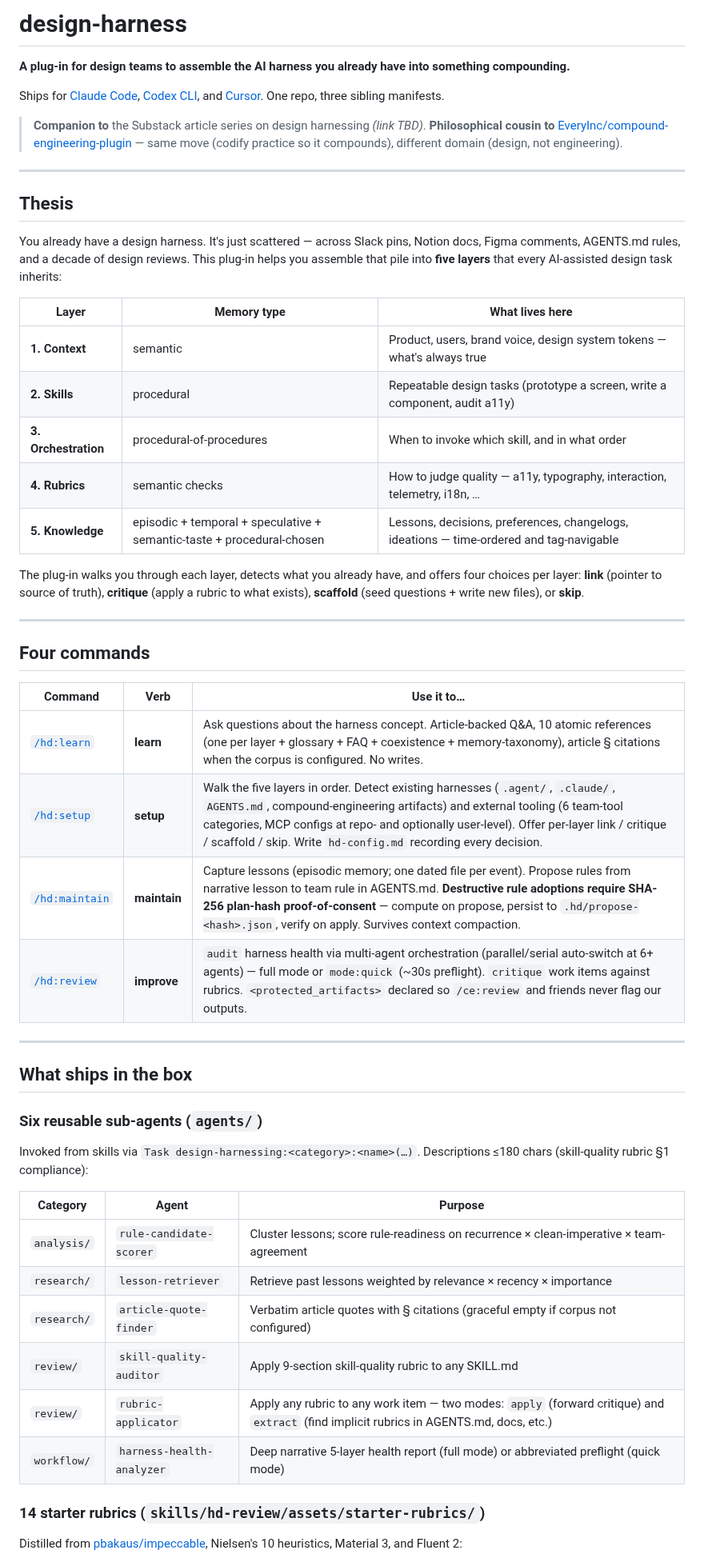
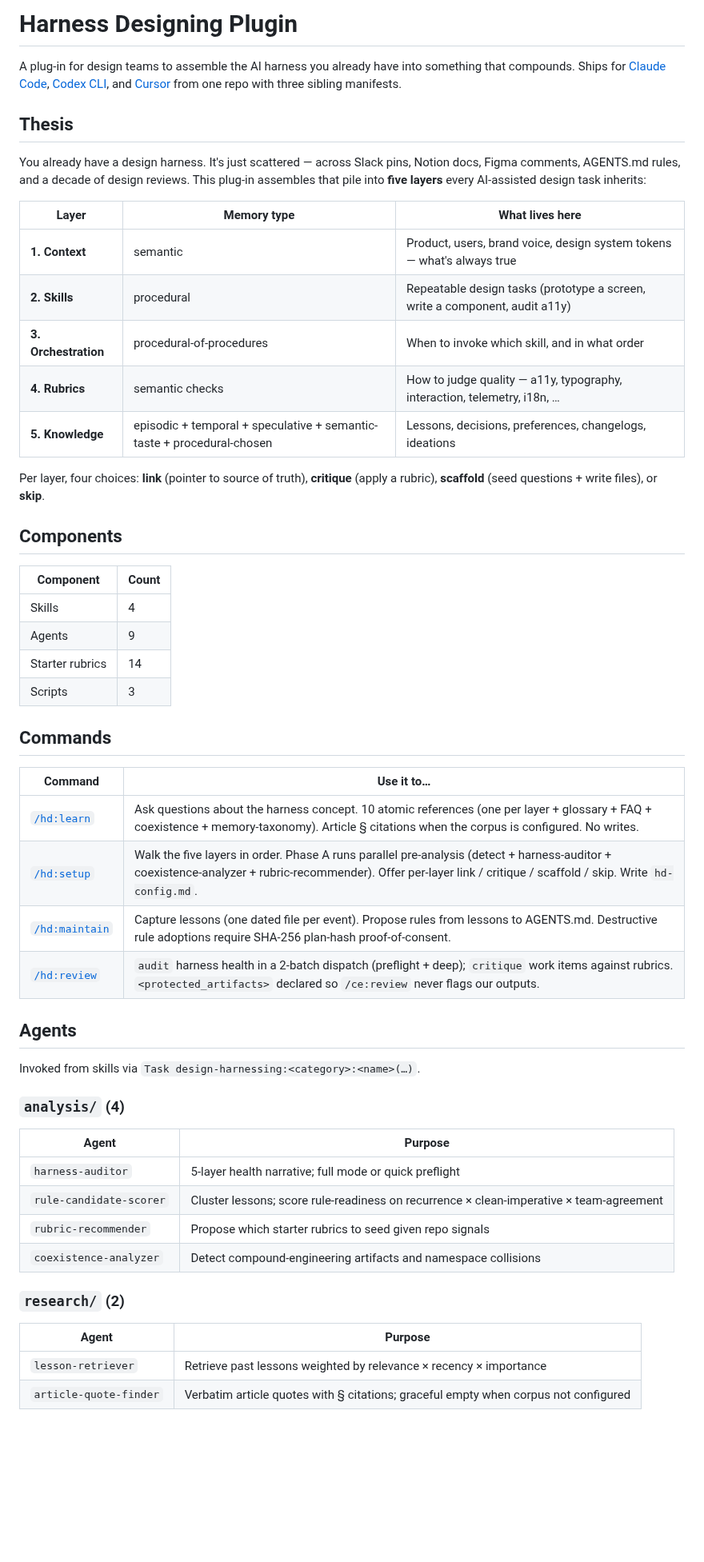
Before and after one commit to BilLogic/harness-designing-plugin, a Markdown page: README.md, the part around one of its changes. Shown at 80% size. Rendered like a GitHub page; blank space fills up the shorter version.

```diff
--- a/README.md
+++ b/README.md
@@ -1,17 +1,10 @@
-# design-harness
+# Harness Designing Plugin
 
-**A plug-in for design teams to assemble the AI harness you already have into something compounding.**
-
-Ships for [Claude Code](https://claude.com/claude-code), [Codex CLI](https://github.com/openai/codex), and [Cursor](https://cursor.com). One repo, three sibling manifests.
-
-> **Companion to** the Substack article series on design harnessing *(link TBD)*.
-> **Philosophical cousin to** [EveryInc/compound-engineering-plugin](https://github.com/EveryInc/compound-engineering-plugin) — same move (codify practice so it compounds), different domain (design, not engineering).
-
----
+A plug-in for design teams to assemble the AI harness you already have into something that compounds. Ships for [Claude Code](https://claude.com/claude-code), [Codex CLI](https://github.com/openai/codex), and [Cursor](https://cursor.com) from one repo with three sibling manifests.
 
 ## Thesis
 
-You already have a design harness. It's just scattered — across Slack pins, Notion docs, Figma comments, AGENTS.md rules, and a decade of design reviews. This plug-in helps you assemble that pile into **five layers** that every AI-assisted design task inherits:
+You already have a design harness. It's just scattered — across Slack pins, Notion docs, Figma comments, AGENTS.md rules, and a decade of design reviews. This plug-in assembles that pile into **five layers** every AI-assisted design task inherits:
 
 | Layer | Memory type | What lives here |
 |---|---|---|
@@ -19,39 +12,45 @@ You already have a design harness. It's just scattered — across Slack pins, No
 | **2. Skills** | procedural | Repeatable design tasks (prototype a screen, write a component, audit a11y) |
 | **3. Orchestration** | procedural-of-procedures | When to invoke which skill, and in what order |
 | **4. Rubrics** | semantic checks | How to judge quality — a11y, typography, interaction, telemetry, i18n, … |
-| **5. Knowledge** | episodic + temporal + speculative + semantic-taste + procedural-chosen | Lessons, decisions, preferences, changelogs, ideations — time-ordered and tag-navigable |
+| **5. Knowledge** | episodic + temporal + speculative + semantic-taste + procedural-chosen | Lessons, decisions, preferences, changelogs, ideations |
 
-The plug-in walks you through each layer, detects what you already have, and offers four choices per layer: **link** (pointer to source of truth), **critique** (apply a rubric to what exists), **scaffold** (seed questions + write new files), or **skip**.
+Per layer, four choices: **link** (pointer to source of truth), **critique** (apply a rubric), **scaffold** (seed questions + write files), or **skip**.
 
----
+## Components
 
-## Four commands
+| Component | Count |
+|---|---|
+| Skills | 4 |
+| Agents | 9 |
+| Starter rubrics | 14 |
+| Scripts | 3 |
 
-| Command | Verb | Use it to… |
-|---|---|---|
-| [`/hd:learn`](skills/hd-learn/SKILL.md) | **learn** | Ask questions about the harness concept. Article-backed Q&A, 10 atomic references (one per layer + glossary + FAQ + coexistence + memory-taxonomy), article § citations when the corpus is configured. No writes. |
-| [`/hd:setup`](skills/hd-setup/SKILL.md) | **setup** | Walk the five layers in order. Detect existing harnesses (`.agent/`, `.claude/`, `AGENTS.md`, compound-engineering artifacts) and external tooling (6 team-tool categories, MCP configs at repo- and optionally user-level). Offer per-layer link / critique / scaffold / skip. Write `hd-config.md` recording every decision. |
-| [`/hd:maintain`](skills/hd-maintain/SKILL.md) | **maintain** | Capture lessons (episodic memory; one dated file per event). Propose rules from narrative lesson to team rule in AGENTS.md. **Destructive rule adoptions require SHA-256 plan-hash proof-of-consent** — compute on propose, persist to `.hd/propose-<hash>.json`, verify on apply. Survives context compaction. |
-| [`/hd:review`](skills/hd-review/SKILL.md) | **improve** | `audit` harness health via multi-agent orchestration (parallel/serial auto-switch at 6+ agents) — full mode or `mode:quick` (~30s preflight). `critique` work items against rubrics. `<protected_artifacts>` declared so `/ce:review` and friends never flag our outputs. |
+## Commands
 
----
+| Command | Use it to… |
+|---|---|
+| [`/hd:learn`](skills/hd-learn/SKILL.md) | Ask questions about the harness concept. 10 atomic references (one per layer + glossary + FAQ + coexistence + memory-taxonomy). Article § citations when the corpus is configured. No writes. |
+| [`/hd:setup`](skills/hd-setup/SKILL.md) | Walk the five layers in order. Phase A runs parallel pre-analysis (detect + harness-auditor + coexistence-analyzer + rubric-recommender). Offer per-layer link / critique / scaffold / skip. Write `hd-config.md`. |
+| [`/hd:maintain`](skills/hd-maintain/SKILL.md) | Capture lessons (one dated file per event). Propose rules from lessons to AGENTS.md. Destructive rule adoptions require SHA-256 plan-hash proof-of-consent. |
+| [`/hd:review`](skills/hd-review/SKILL.md) | `audit` harness health in a 2-batch dispatch (preflight + deep); `critique` work items against rubrics. `<protected_artifacts>` declared so `/ce:review` never flags our outputs. |
 
-## What ships in the box
+## Agents
 
-### Six reusable sub-agents (`agents/`)
+Invoked from skills via `Task design-harnessing:<category>:<name>(…)`.
 
-Invoked from skills via `Task design-harnessing:<category>:<name>(…)`. Descriptions ≤180 chars (skill-quality rubric §1 compliance):
+### `analysis/` (4)
 
-| Category | Agent | Purpose |
-|---|---|---|
-| `analysis/` | `rule-candidate-scorer` | Cluster lessons; score rule-readiness on recurrence × clean-imperative × team-agreement |
-| `research/` | `lesson-retriever` | Retrieve past lessons weighted by relevance × recency × importance |
-| `research/` | `article-quote-finder` | Verbatim article quotes with § citations (graceful empty if corpus not configured) |
-| `review/` | `skill-quality-auditor` | Apply 9-section skill-quality rubric to any SKILL.md |
-| `review/` | `rubric-applicator` | Apply any rubric to any work item — two modes: `apply` (forward critique) and `extract` (find implicit rubrics in AGENTS.md, docs, etc.) |
-| `workflow/` | `harness-health-analyzer` | Deep narrative 5-layer health report (full mode) or abbreviated preflight (quick mode) |
+| Agent | Purpose |
+|---|---|
+| `harness-auditor` | 5-layer health narrative; full mode or quick preflight |
+| `rule-candidate-scorer` | Cluster lessons; score rule-readiness on recurrence × clean-imperative × team-agreement |
+| `rubric-recommender` | Propose which starter rubrics to seed given repo signals |
+| `coexistence-analyzer` | Detect compound-engineering artifacts and namespace collisions |
 
-### 14 starter rubrics (`skills/hd-review/assets/starter-rubrics/`)
+### `research/` (2)
 
-Distilled from [pbakaus/impeccable](https://github.com/pbakaus/impeccable), Nielsen's 10 heuristics, Material 3, and Fluent 2:
+| Agent | Purpose |
+|---|---|
+| `lesson-retriever` | Retrieve past lessons weighted by relevance × recency × importance |
+| `article-quote-finder` | Verbatim article quotes with § citations; graceful empty when corpus not configured |
 
```
Also changed, not shown: other parts of README.md (+63 -108 lines).
